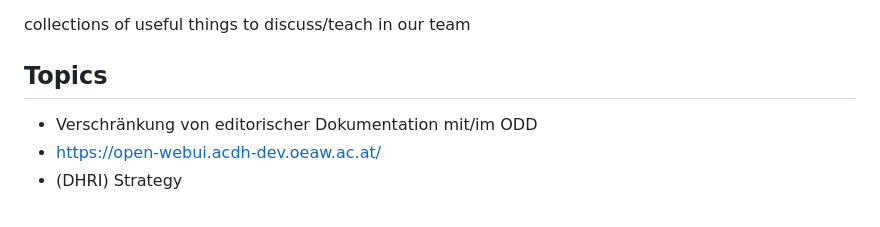
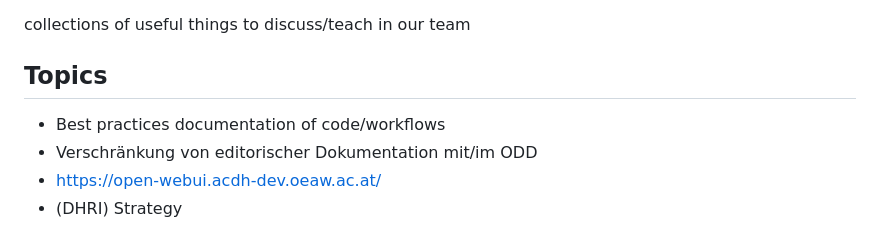
Before and after one commit to acdh-oeaw/fun-with-editions-workshops, a Markdown page: README.md, the part around the change. Drawn GitHub-style.

Commit message:
Update README with best practices documentation
Added best practices documentation to topics list.

```diff
--- a/README.md
+++ b/README.md
@@ -2,7 +2,7 @@
 collections of useful things to discuss/teach in our team
 
 ## Topics
-
+* Best practices documentation of code/workflows
 * Verschränkung von editorischer Dokumentation mit/im ODD
 *  https://open-webui.acdh-dev.oeaw.ac.at/
 * (DHRI) Strategy
```
